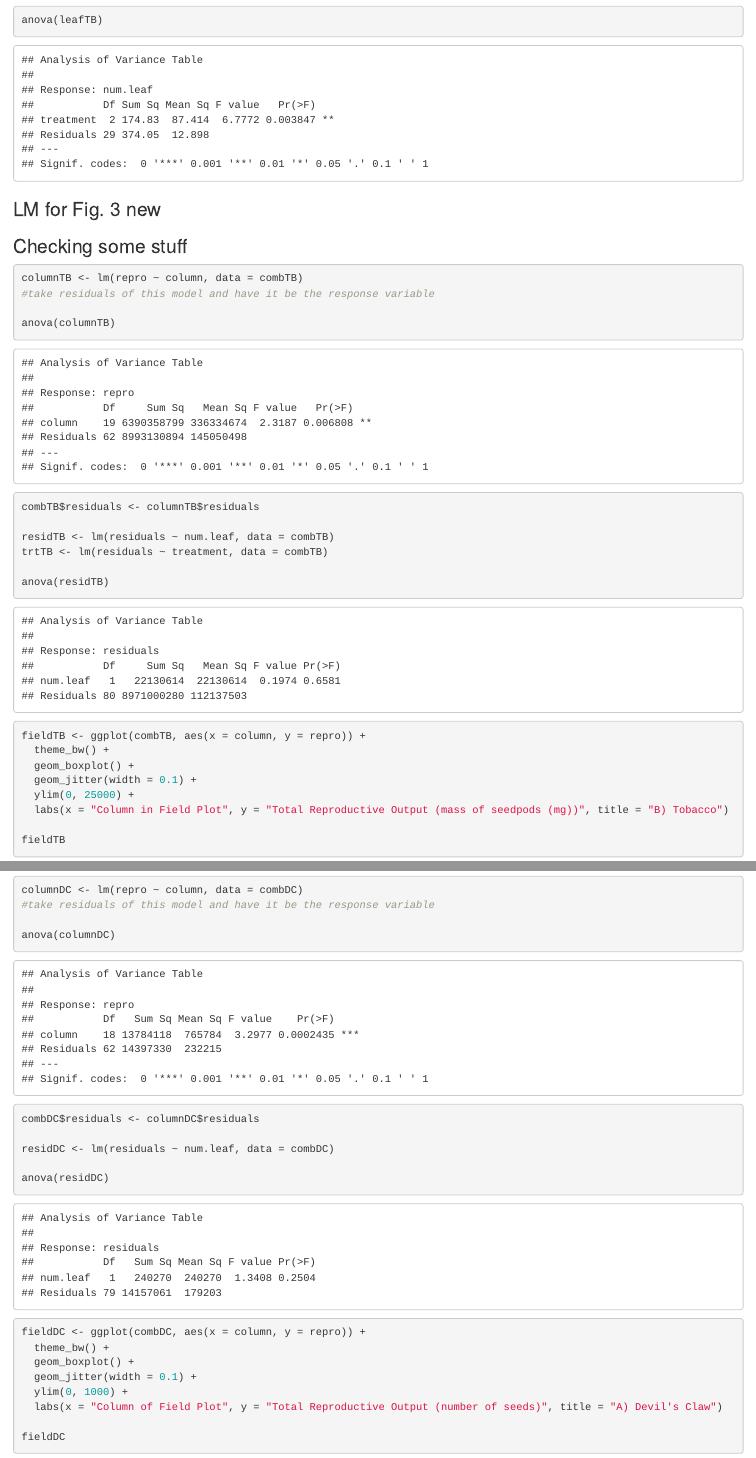
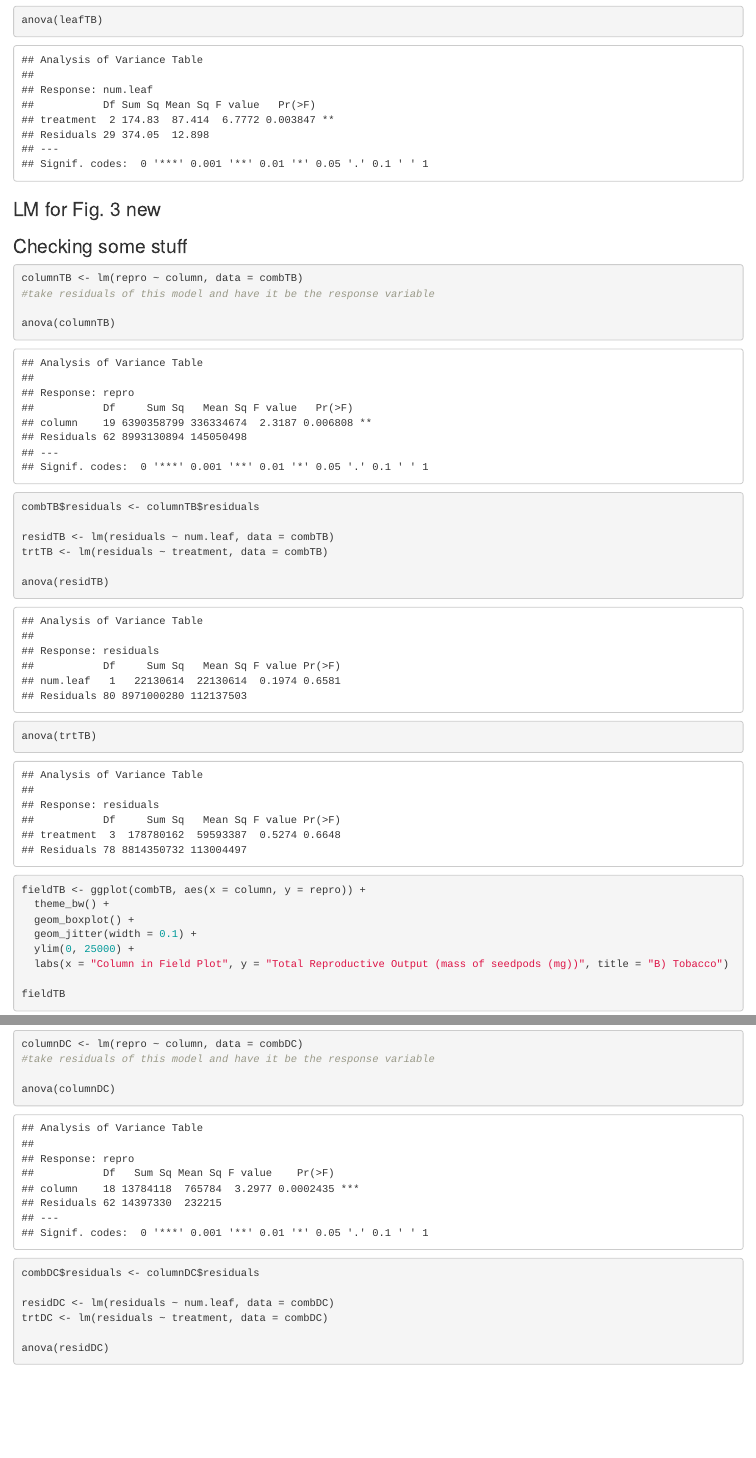
Before and after one commit to annaparker5/TBDCFit, an R Markdown document (HonorsThesis.Rmd): the page in a window 1100 px wide, from 7130 px down, and a second part further down, joined at a grey line. Rendered offline with R 4.5, knitr and Pandoc, with nearby package versions; code that draws random numbers runs with fixed seeds of ours.

Commit message:
Added treatment analysis that Joel wanted to run

````diff
--- a/HonorsThesis.Rmd
+++ b/HonorsThesis.Rmd
@@ -234,6 +234,7 @@ residTB <- lm(residuals ~ num.leaf, data = combTB)
 trtTB <- lm(residuals ~ treatment, data = combTB)
 
 anova(residTB)
+anova(trtTB)
 
 ```
 
@@ -259,5 +260,6 @@ anova(columnDC)
 combDC$residuals <- columnDC$residuals
 
 residDC <- lm(residuals ~ num.leaf, data = combDC)
+trtDC <- lm(residuals ~ treatment, data = combDC)
 
 anova(residDC)
````
Also changed, not shown: HonorsThesis.Rmd (1 more changed lines).
